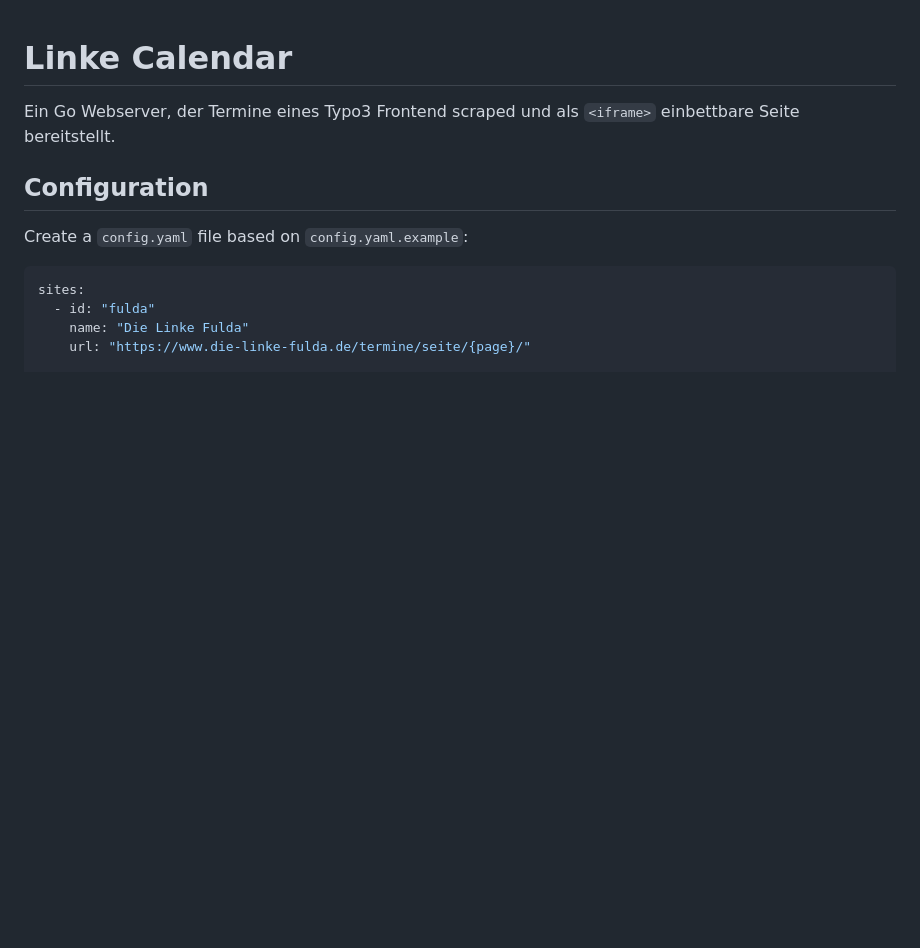
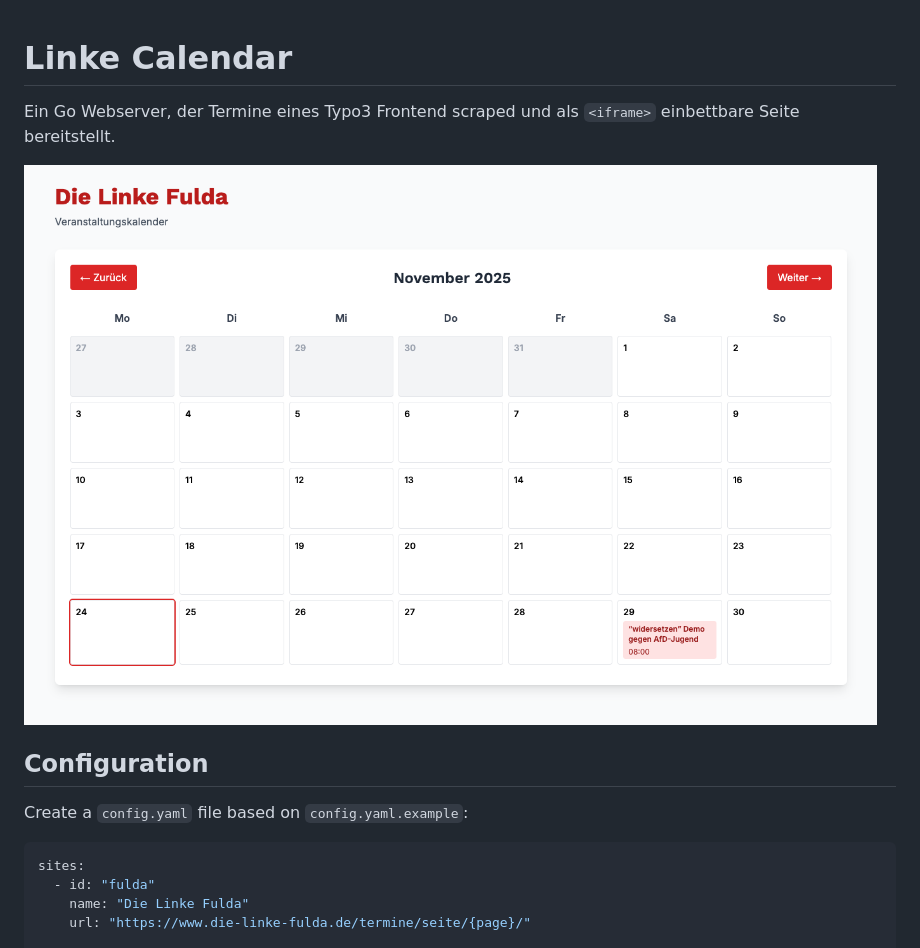
Before and after one commit to romanzipp/Linke-Calendar, a Markdown page: README.md, the part around the change. GitHub-like rendering; pictures changed too: art/preview.png (added); blank space fills up the shorter version.

Commit message:
Add readme preview

```diff
--- a/README.md
+++ b/README.md
@@ -1,6 +1,8 @@
 # Linke Calendar
 
 Ein Go Webserver, der Termine eines Typo3 Frontend scraped und als `<iframe>` einbettbare Seite bereitstellt.
+
+![](/art/preview.png)
 
 ## Configuration
 
```
